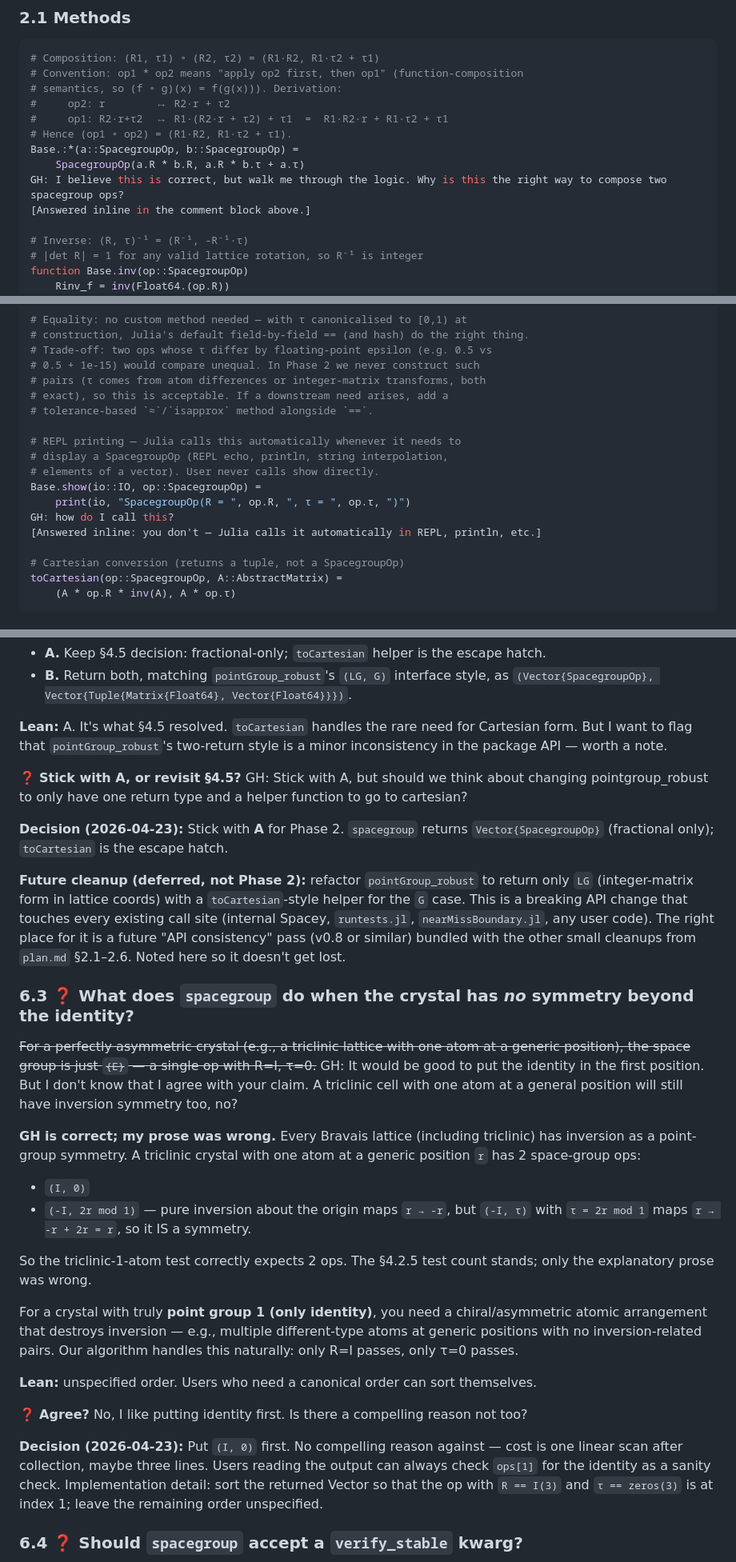
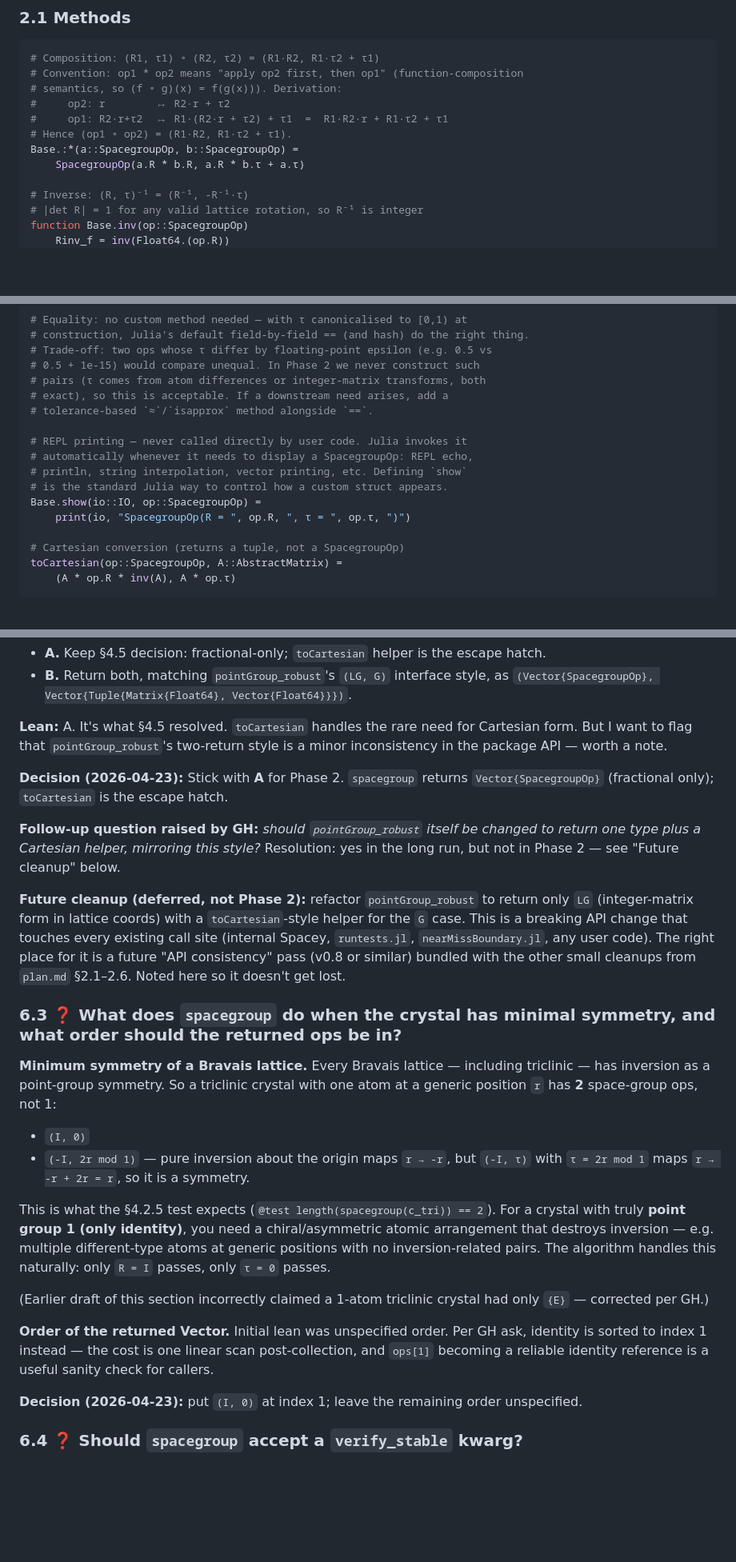
Before and after one commit to glwhart/Spacey.jl, a Markdown page: phase2_plan.md, 3 parts joined by grey strips. Shown at 80% size. GitHub-like rendering; blank space fills up the shorter version.

Commit message:
Resolve six in-flight GH directives in phase2_plan.md
These were carried as inline `GH:` markers with bracketed
[Answered ...] notes — substantively addressed but visually
conversational. Integrated each into the surrounding prose so the
file reads as a frozen Phase 2 design record:

1. Exit-criterion verbosity ask: kept the expanded explanation,
   reframed as a clean follow-up paragraph.
2. Composition derivation ask: removed the standalone GH/answer pair
   (the algebra in the comment block above is the answer).
3. `Base.show` "how do I call this": clarified in the source comment
   that the user never calls show directly — Julia invokes it for
   REPL display, println, etc.
4. §6.2 "should pointGroup_robust also collapse to one return type":
   integrated as a labelled follow-up question with a "yes long-term,
   not Phase 2" resolution + the existing Future cleanup note.
5. §6.3 triclinic-with-inversion correction: rewrote the section so
   the corrected statement (every Bravais lattice has inversion;
   1-atom triclinic = 2 ops) leads, with a parenthetical note that
   the earlier draft was wrong. Identity-at-index-1 decision retained.
6. §7 belt-and-suspenders idiom: rephrased without the idiom and
   noted that test §4.2.10 implements the defensive case.

Other GH: markers retained where they're short inline confirmations
(`GH: Yes`, `GH: Agree`, etc.) with clean Decision blocks already.

Co-Authored-By: Claude Opus 4.7 (1M context) <noreply@anthropic.com>

```diff
--- a/phase2_plan.md
+++ b/phase2_plan.md
@@ -58,8 +57,6 @@ end
 # Hence (op1 ∘ op2) = (R1·R2, R1·τ2 + τ1).
 Base.:*(a::SpacegroupOp, b::SpacegroupOp) =
     SpacegroupOp(a.R * b.R, a.R * b.τ + a.τ)
-GH: I believe this is correct, but walk me through the logic. Why is this the right way to compose two spacegroup ops?
-[Answered inline in the comment block above.]
 
 # Inverse: (R, τ)⁻¹ = (R⁻¹, -R⁻¹·τ)
 # |det R| = 1 for any valid lattice rotation, so R⁻¹ is integer
@@ -85,13 +82,12 @@ Base.one(::Type{SpacegroupOp}) = SpacegroupOp(Matrix{Int}(I, 3, 3), zeros(3))
 # exact), so this is acceptable. If a downstream need arises, add a
 # tolerance-based `≈`/`isapprox` method alongside `==`.
 
-# REPL printing — Julia calls this automatically whenever it needs to
-# display a SpacegroupOp (REPL echo, println, string interpolation,
-# elements of a vector). User never calls show directly.
+# REPL printing — never called directly by user code. Julia invokes it
+# automatically whenever it needs to display a SpacegroupOp: REPL echo,
+# println, string interpolation, vector printing, etc. Defining `show`
+# is the standard Julia way to control how a custom struct appears.
 Base.show(io::IO, op::SpacegroupOp) =
     print(io, "SpacegroupOp(R = ", op.R, ", τ = ", op.τ, ")")
-GH: how do I call this?
-[Answered inline: you don't — Julia calls it automatically in REPL, println, etc.]
 
 # Cartesian conversion (returns a tuple, not a SpacegroupOp)
 toCartesian(op::SpacegroupOp, A::AbstractMatrix) =
@@ -398,30 +394,25 @@ Alternatives:
 
 **Lean:** A. It's what §4.5 resolved. `toCartesian` handles the rare need for Cartesian form. But I want to flag that `pointGroup_robust`'s two-return style is a minor inconsistency in the package API — worth a note.
 
-❓ **Stick with A, or revisit §4.5?** GH: Stick with A, but should we think about changing pointgroup_robust to only have one return type and a helper function to go to cartesian?
+**Decision (2026-04-23):** Stick with **A** for Phase 2. `spacegroup` returns `Vector{SpacegroupOp}` (fractional only); `toCartesian` is the escape hatch.
 
-**Decision (2026-04-23):** Stick with **A** for Phase 2. `spacegroup` returns `Vector{SpacegroupOp}` (fractional only); `toCartesian` is the escape hatch.
+**Follow-up question raised by GH:** *should `pointGroup_robust` itself be changed to return one type plus a Cartesian helper, mirroring this style?* Resolution: yes in the long run, but not in Phase 2 — see "Future cleanup" below.
 
 **Future cleanup (deferred, not Phase 2):** refactor `pointGroup_robust` to return only `LG` (integer-matrix form in lattice coords) with a `toCartesian`-style helper for the `G` case. This is a breaking API change that touches every existing call site (internal Spacey, `runtests.jl`, `nearMissBoundary.jl`, any user code). The right place for it is a future "API consistency" pass (v0.8 or similar) bundled with the other small cleanups from `plan.md` §2.1–2.6. Noted here so it doesn't get lost.
 
-### 6.3 ❓ What does `spacegroup` do when the crystal has *no* symmetry beyond the identity?
+### 6.3 ❓ What does `spacegroup` do when the crystal has minimal symmetry, and what order should the returned ops be in?
 
-~~For a perfectly asymmetric crystal (e.g., a triclinic lattice with one atom at a generic position), the space group is just `{E}` — a single op with R=I, τ=0.~~
-GH: It would be good to put the identity in the first position. But I don't know that I agree with your claim. A triclinic cell with one atom at a general position will still have inversion symmetry too, no?
+**Minimum symmetry of a Bravais lattice.** Every Bravais lattice — including triclinic — has inversion as a point-group symmetry. So a triclinic crystal with one atom at a generic position `r` has **2** space-group ops, not 1:
+- `(I, 0)`
+- `(-I, 2r mod 1)` — pure inversion about the origin maps `r → -r`, but `(-I, τ)` with `τ = 2r mod 1` maps `r → -r + 2r = r`, so it is a symmetry.
 
-**GH is correct; my prose was wrong.** Every Bravais lattice (including triclinic) has inversion as a point-group symmetry. A triclinic crystal with one atom at a generic position `r` has 2 space-group ops:
-- `(I, 0)`
-- `(-I, 2r mod 1)` — pure inversion about the origin maps `r → -r`, but `(-I, τ)` with `τ = 2r mod 1` maps `r → -r + 2r = r`, so it IS a symmetry.
+This is what the §4.2.5 test expects (`@test length(spacegroup(c_tri)) == 2`). For a crystal with truly **point group 1 (only identity)**, you need a chiral/asymmetric atomic arrangement that destroys inversion — e.g. multiple different-type atoms at generic positions with no inversion-related pairs. The algorithm handles this naturally: only `R = I` passes, only `τ = 0` passes.
 
-So the triclinic-1-atom test correctly expects 2 ops. The §4.2.5 test count stands; only the explanatory prose was wrong.
+(Earlier draft of this section incorrectly claimed a 1-atom triclinic crystal had only `{E}` — corrected per GH.)
 
-For a crystal with truly **point group 1 (only identity)**, you need a chiral/asymmetric atomic arrangement that destroys inversion — e.g., multiple different-type atoms at generic positions with no inversion-related pairs. Our algorithm handles this naturally: only R=I passes, only τ=0 passes.
+**Order of the returned Vector.** Initial lean was unspecified order. Per GH ask, identity is sorted to index 1 instead — the cost is one linear scan post-collection, and `ops[1]` becoming a reliable identity reference is a useful sanity check for callers.
 
-**Lean:** unspecified order. Users who need a canonical order can sort themselves.
-
-❓ **Agree?** No, I like putting identity first. Is there a compelling reason not too?
-
-**Decision (2026-04-23):** Put `(I, 0)` first. No compelling reason against — cost is one linear scan after collection, maybe three lines. Users reading the output can always check `ops[1]` for the identity as a sanity check. Implementation detail: sort the returned Vector so that the op with `R == I(3)` and `τ == zeros(3)` is at index 1; leave the remaining order unspecified.
+**Decision (2026-04-23):** put `(I, 0)` at index 1; leave the remaining order unspecified.
 
 ### 6.4 ❓ Should `spacegroup` accept a `verify_stable` kwarg?
 
```
Also changed, not shown: other parts of phase2_plan.md (+2 -4 lines).
